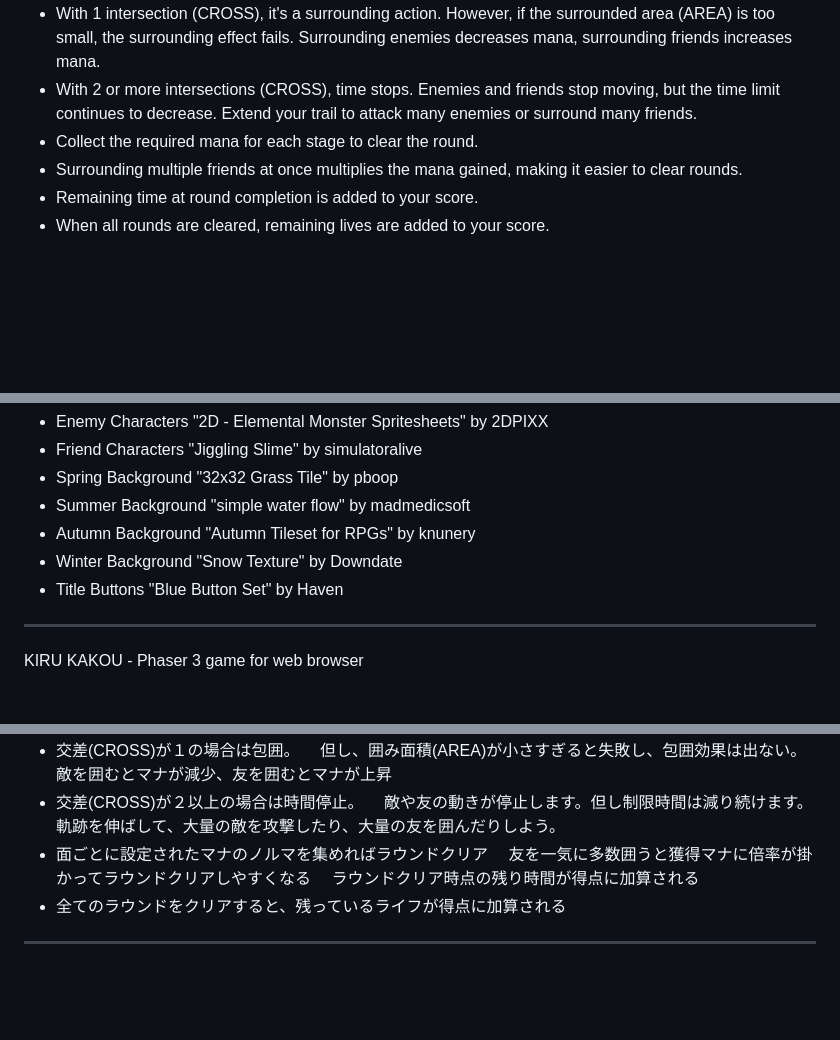
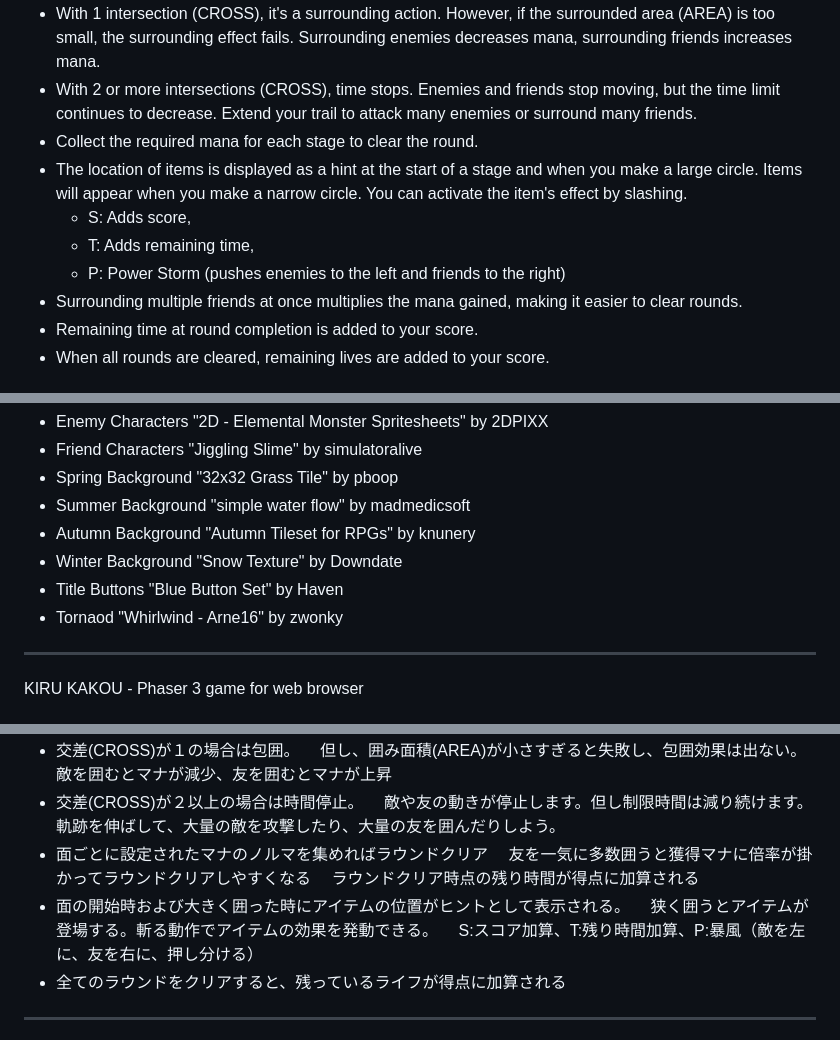
Before and after one commit to hijk0909/KiruKakou, a Markdown page: README.md, 3 parts joined by grey strips. Rendered like a GitHub page; blank space fills up the shorter version.

```diff
--- a/README.md
+++ b/README.md
@@ -24,6 +24,13 @@ No download required, can be easily played on both PC and smartphones
   Enemies and friends stop moving, but the time limit continues to decrease.
   Extend your trail to attack many enemies or surround many friends.
 * Collect the required mana for each stage to clear the round.
+* The location of items is displayed as a hint at the start of a stage and
+   when you make a large circle.
+   Items will appear when you make a narrow circle.
+   You can activate the item's effect by slashing.
+   - S: Adds score,
+   - T: Adds remaining time,
+   - P: Power Storm (pushes enemies to the left and friends to the right)
 * Surrounding multiple friends at once multiplies the mana gained, making it easier to clear rounds.
 * Remaining time at round completion is added to your score.
 * When all rounds are cleared, remaining lives are added to your score.
@@ -65,6 +72,7 @@ Deep appreciation to all creators.
 * Autumn Background "Autumn Tileset for RPGs" by knunery
 * Winter Background "Snow Texture" by Downdate
 * Title Buttons "Blue Button Set" by Haven
+* Tornaod "Whirlwind - Arne16" by zwonky
 
 ----------------------------------------------------------------------------------------
 KIRU KAKOU - Phaser 3 game for web browser
@@ -92,6 +100,9 @@ KIRU KAKOU - Phaser 3 game for web browser
 * 面ごとに設定されたマナのノルマを集めればラウンドクリア
 　友を一気に多数囲うと獲得マナに倍率が掛かってラウンドクリアしやすくなる
 　ラウンドクリア時点の残り時間が得点に加算される
+* 面の開始時および大きく囲った時にアイテムの位置がヒントとして表示される。
+　狭く囲うとアイテムが登場する。斬る動作でアイテムの効果を発動できる。
+　S:スコア加算、T:残り時間加算、P:暴風（敵を左に、友を右に、押し分ける）
 * 全てのラウンドをクリアすると、残っているライフが得点に加算される
 
 ---
```
Also changed, not shown: other parts of README.md (+1 -0 lines).
